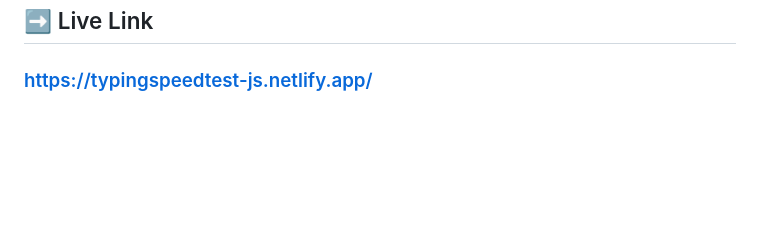
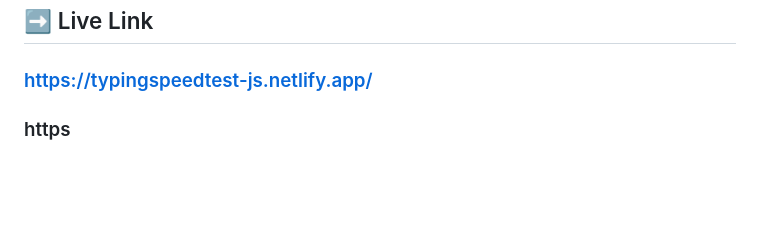
Before and after one commit to yashwanthreddy699/Typo-Meter, a Markdown page: README.md, the part around the change. GitHub-like rendering; blank space fills up the shorter version.

```diff
--- a/README.md
+++ b/README.md
@@ -51,6 +51,7 @@ After you are done, the result is calculated and displayed. It includes WPM(word
 
 ## ➡️ Live Link
 ### https://typingspeedtest-js.netlify.app/
+### https
 
 <br>
 
```
